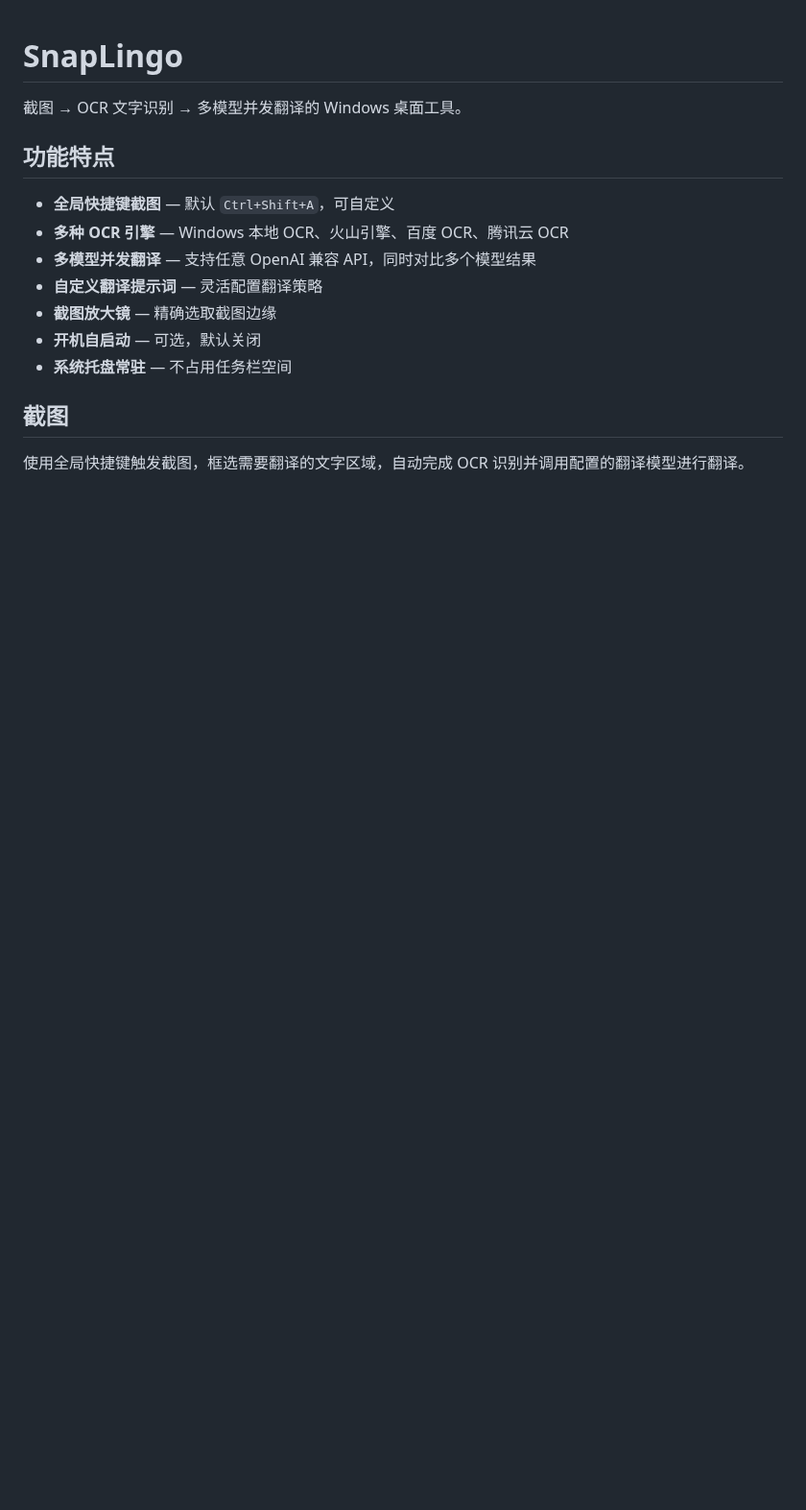
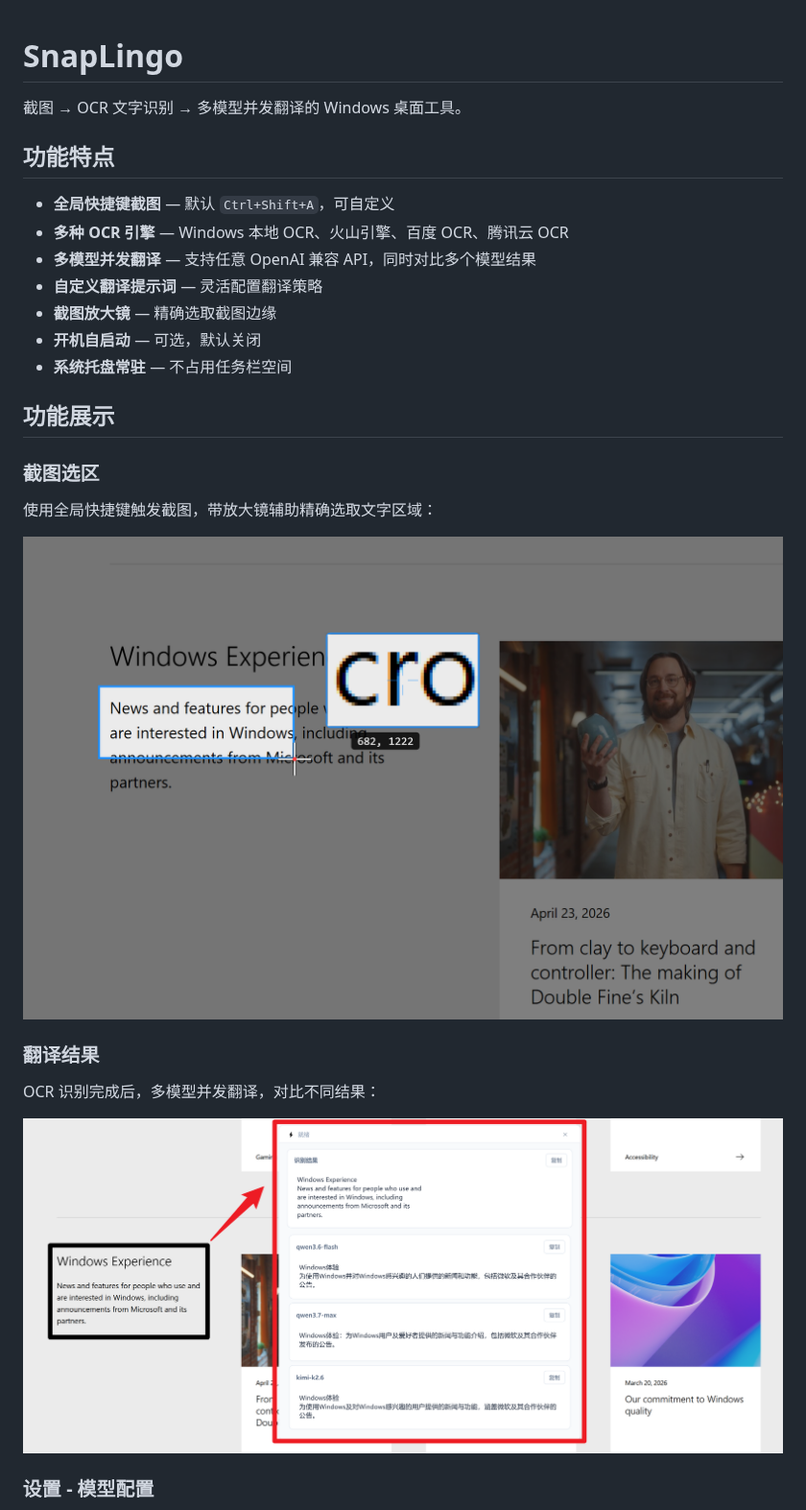
Before and after one commit to zouchanglin/SnapLingo, a Markdown page: README.md, the part around one of its changes. Shown at 96% size. Rendered like a GitHub page; pictures changed too: docs/05_截图翻译结果.png (added), docs/06_截图选区示意.png (added); blank space fills up the shorter version.

Commit message:
Add screenshots to README for feature showcase
Co-Authored-By: Claude Opus 4.7 (1M context) <noreply@anthropic.com>

```diff
--- a/README.md
+++ b/README.md
@@ -12,6 +12,19 @@
 - **开机自启动** — 可选，默认关闭
 - **系统托盘常驻** — 不占用任务栏空间
 
-## 截图
+## 功能展示
 
-使用全局快捷键触发截图，框选需要翻译的文字区域，自动完成 OCR 识别并调用配置的翻译模型进行翻译。
+### 截图选区
+
+使用全局快捷键触发截图，带放大镜辅助精确选取文字区域：
+
+![截图选区](docs/06_截图选区示意.png)
+
+### 翻译结果
+
+OCR 识别完成后，多模型并发翻译，对比不同结果：
+
+![翻译结果](docs/05_截图翻译结果.png)
+
+### 设置 - 模型配置
+
```
Also changed, not shown: other parts of README.md (+19 -0 lines), docs/01_模型设置.png (added), docs/02_OCR设置.png (added), docs/03_快捷键与开机启动.png (added), docs/04_关于页面.png (added).
